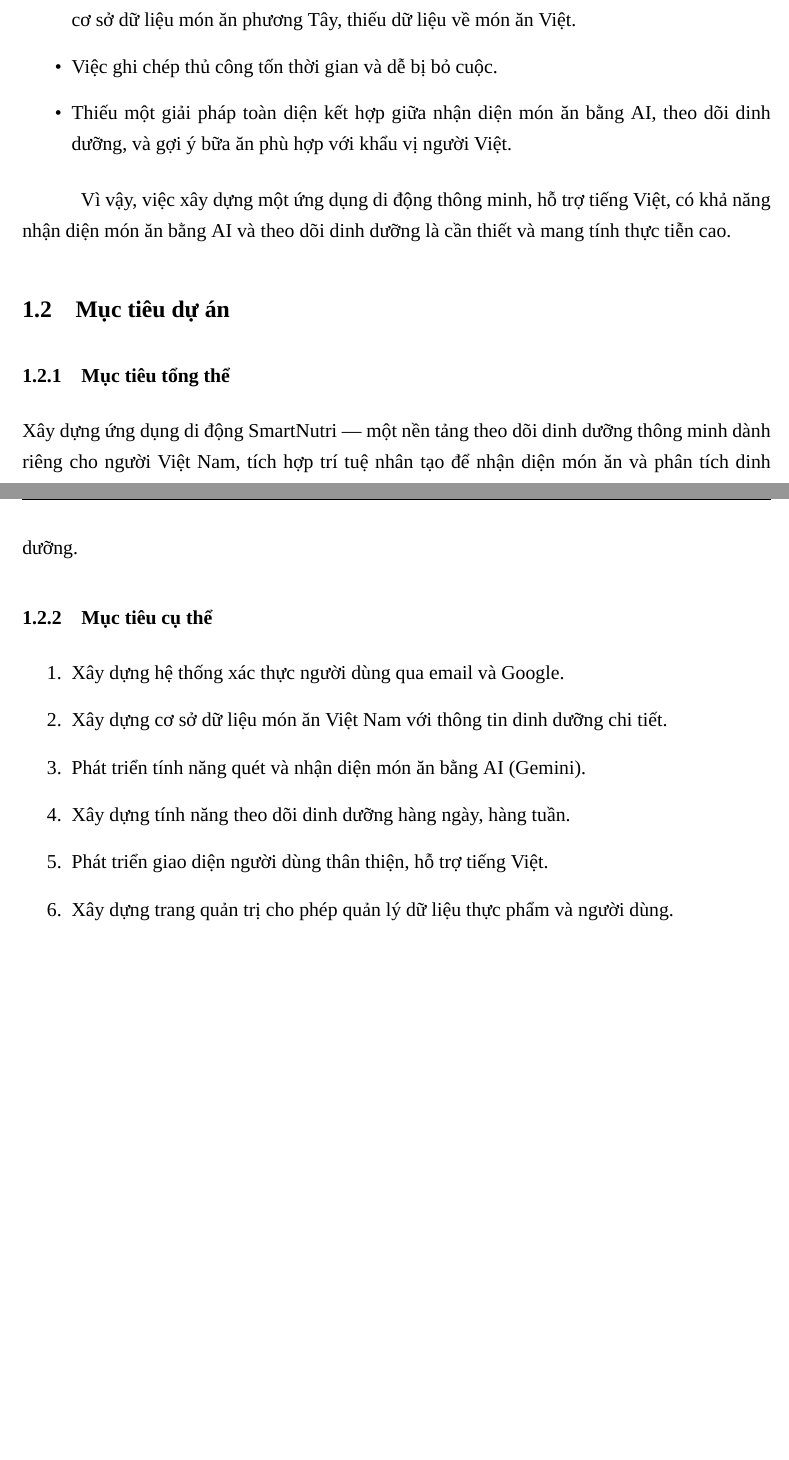
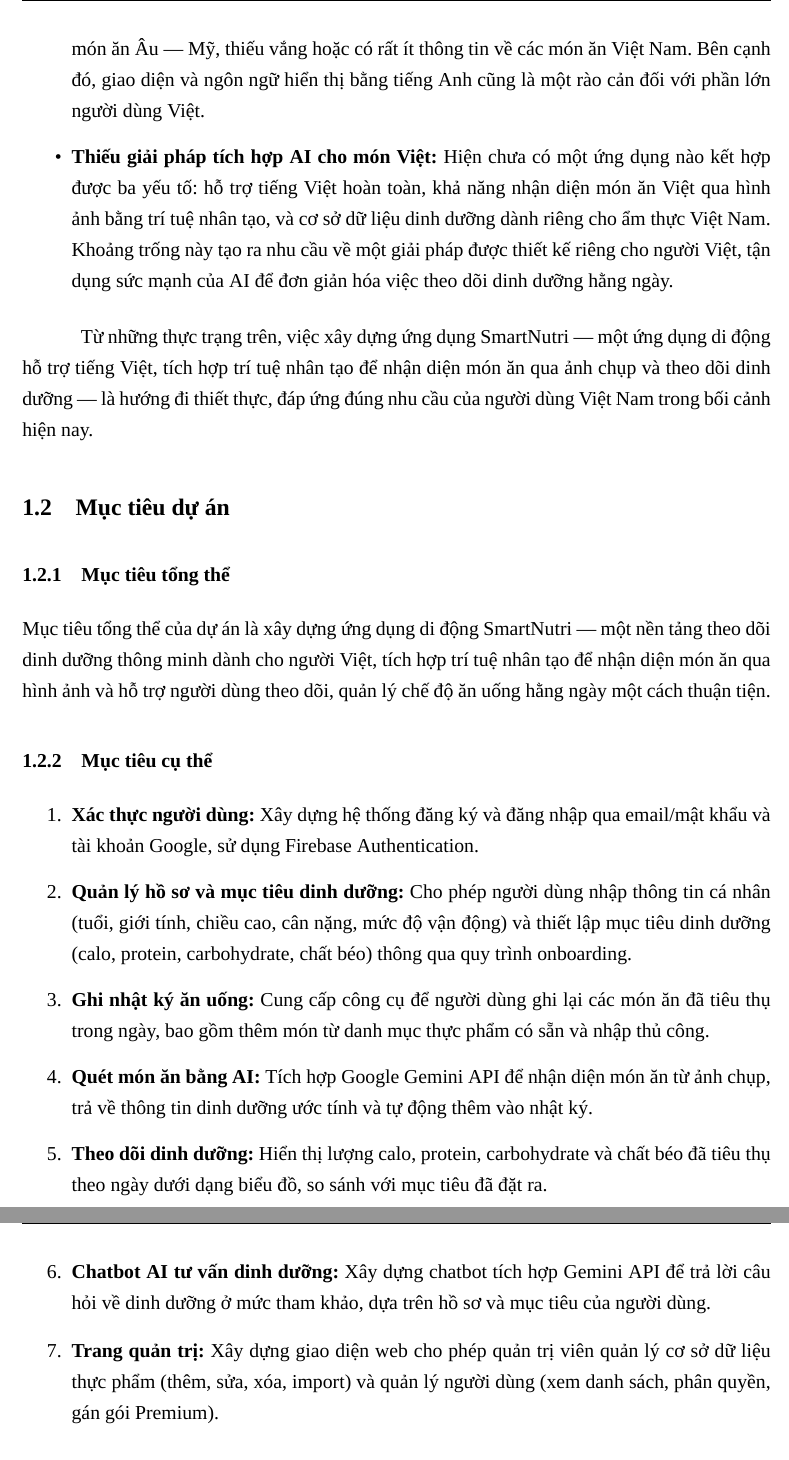
Before and after one commit to khanhcy/SmartNutri, a LaTeX thesis (bao-cao/report/main.tex, which reads bao-cao/report/chapters/chapter01_intro.tex): two parts of pages 14 and 15 of 74 before the commit and two parts of pages 15 and 16 of 75 after it, joined at a grey line, cut at the place of the change, the shorter picture padded with empty space. Compiled offline with XeLaTeX; a missing font is replaced by an installed copy or a similar font.

Commit message:
docs: rewrite chapter 1 problem statement and objectives

```diff
--- a/bao-cao/report/chapters/chapter01_intro.tex
+++ b/bao-cao/report/chapters/chapter01_intro.tex
@@ -15,24 +14,28 @@ Trong bối cảnh hiện nay, vấn đề dinh dưỡng và sức khỏe ngày
-    \item Các ứng dụng theo dõi dinh dưỡng phổ biến (như MyFitnessPal) chủ yếu tập trung vào cơ sở dữ liệu món ăn phương Tây, thiếu dữ liệu về món ăn Việt.
-    \item Việc ghi chép thủ công tốn thời gian và dễ bị bỏ cuộc.
-    \item Thiếu một giải pháp toàn diện kết hợp giữa nhận diện món ăn bằng AI, theo dõi dinh dưỡng, và gợi ý bữa ăn phù hợp với khẩu vị người Việt.
+    \item \textbf{Khó ước lượng dinh dưỡng trong món ăn Việt:} Ẩm thực Việt Nam rất đa dạng, với hàng trăm món ăn khác nhau giữa các vùng miền. Mỗi món thường là sự kết hợp của nhiều nguyên liệu, gia vị và cách chế biến khác nhau, khiến người dùng rất khó ước lượng chính xác lượng calo và các chất dinh dưỡng đa lượng (protein, carbohydrate, chất béo) có trong khẩu phần mình tiêu thụ. Ngay cả với những người có kiến thức dinh dưỡng cơ bản, việc ước lượng thành phần của một tô phở, một đĩa cơm tấm hay một phần bún thịt nướng vẫn là một thách thức.
+
+    \item \textbf{Ghi chép thủ công mất thời gian:} Phương pháp ghi chép nhật ký ăn uống truyền thống — dù là trên giấy hay trên các ứng dụng — đều yêu cầu người dùng phải nhập liệu thủ công từng món ăn, tra cứu thông tin dinh dưỡng và ước lượng khẩu phần. Quá trình này tốn nhiều thời gian và công sức, dễ dẫn đến tình trạng người dùng bỏ cuộc sau một thời gian ngắn sử dụng.
+
+    \item \textbf{Ứng dụng nước ngoài chưa phù hợp:} Các ứng dụng theo dõi dinh dưỡng phổ biến trên thị trường như MyFitnessPal, Lose It! hay Cronometer được phát triển chủ yếu cho thị trường phương Tây. Cơ sở dữ liệu thực phẩm của các ứng dụng này tập trung vào các món ăn Âu — Mỹ, thiếu vắng hoặc có rất ít thông tin về các món ăn Việt Nam. Bên cạnh đó, giao diện và ngôn ngữ hiển thị bằng tiếng Anh cũng là một rào cản đối với phần lớn người dùng Việt.
+
+    \item \textbf{Thiếu giải pháp tích hợp AI cho món Việt:} Hiện chưa có một ứng dụng nào kết hợp được ba yếu tố: hỗ trợ tiếng Việt hoàn toàn, khả năng nhận diện món ăn Việt qua hình ảnh bằng trí tuệ nhân tạo, và cơ sở dữ liệu dinh dưỡng dành riêng cho ẩm thực Việt Nam. Khoảng trống này tạo ra nhu cầu về một giải pháp được thiết kế riêng cho người Việt, tận dụng sức mạnh của AI để đơn giản hóa việc theo dõi dinh dưỡng hằng ngày.
 \end{itemize}
 
-Vì vậy, việc xây dựng một ứng dụng di động thông minh, hỗ trợ tiếng Việt, có khả năng nhận diện món ăn bằng AI và theo dõi dinh dưỡng là cần thiết và mang tính thực tiễn cao.
+Từ những thực trạng trên, việc xây dựng ứng dụng SmartNutri — một ứng dụng di động hỗ trợ tiếng Việt, tích hợp trí tuệ nhân tạo để nhận diện món ăn qua ảnh chụp và theo dõi dinh dưỡng — là hướng đi thiết thực, đáp ứng đúng nhu cầu của người dùng Việt Nam trong bối cảnh hiện nay.
 
 \section{Mục tiêu dự án}
 
 \subsection{Mục tiêu tổng thể}
 
-Xây dựng ứng dụng di động SmartNutri — một nền tảng theo dõi dinh dưỡng thông minh dành riêng cho người Việt Nam, tích hợp trí tuệ nhân tạo để nhận diện món ăn và phân tích dinh dưỡng.
+Mục tiêu tổng thể của dự án là xây dựng ứng dụng di động SmartNutri — một nền tảng theo dõi dinh dưỡng thông minh dành cho người Việt, tích hợp trí tuệ nhân tạo để nhận diện món ăn qua hình ảnh và hỗ trợ người dùng theo dõi, quản lý chế độ ăn uống hằng ngày một cách thuận tiện.
 
 \subsection{Mục tiêu cụ thể}
 
 \begin{enumerate}
-    \item Xây dựng hệ thống xác thực người dùng qua email và Google.
-    \item Xây dựng cơ sở dữ liệu món ăn Việt Nam với thông tin dinh dưỡng chi tiết.
-    \item Phát triển tính năng quét và nhận diện món ăn bằng AI (Gemini).
-    \item Xây dựng tính năng theo dõi dinh dưỡng hàng ngày, hàng tuần.
-    \item Phát triển giao diện người dùng thân thiện, hỗ trợ tiếng Việt.
-    \item Xây dựng trang quản trị cho phép quản lý dữ liệu thực phẩm và người dùng.
-    \item Hỗ trợ gợi ý bữa ăn dựa trên mục tiêu dinh dưỡng của từng người dùng.
+    \item \textbf{Xác thực người dùng:} Xây dựng hệ thống đăng ký và đăng nhập qua email/mật khẩu và tài khoản Google, sử dụng Firebase Authentication.
+    \item \textbf{Quản lý hồ sơ và mục tiêu dinh dưỡng:} Cho phép người dùng nhập thông tin cá nhân (tuổi, giới tính, chiều cao, cân nặng, mức độ vận động) và thiết lập mục tiêu dinh dưỡng (calo, protein, carbohydrate, chất béo) thông qua quy trình onboarding.
+    \item \textbf{Ghi nhật ký ăn uống:} Cung cấp công cụ để người dùng ghi lại các món ăn đã tiêu thụ trong ngày, bao gồm thêm món từ danh mục thực phẩm có sẵn và nhập thủ công.
+    \item \textbf{Quét món ăn bằng AI:} Tích hợp Google Gemini API để nhận diện món ăn từ ảnh chụp, trả về thông tin dinh dưỡng ước tính và tự động thêm vào nhật ký.
+    \item \textbf{Theo dõi dinh dưỡng:} Hiển thị lượng calo, protein, carbohydrate và chất béo đã tiêu thụ theo ngày dưới dạng biểu đồ, so sánh với mục tiêu đã đặt ra.
+    \item \textbf{Chatbot AI tư vấn dinh dưỡng:} Xây dựng chatbot tích hợp Gemini API để trả lời câu hỏi về dinh dưỡng ở mức tham khảo, dựa trên hồ sơ và mục tiêu của người dùng.
+    \item \textbf{Trang quản trị:} Xây dựng giao diện web cho phép quản trị viên quản lý cơ sở dữ liệu thực phẩm (thêm, sửa, xóa, import) và quản lý người dùng (xem danh sách, phân quyền, gán gói Premium).
 \end{enumerate}
```
Also changed, not shown: bao-cao/report/chapters/chapter01_intro.tex (13 more changed lines), 5 other files.
